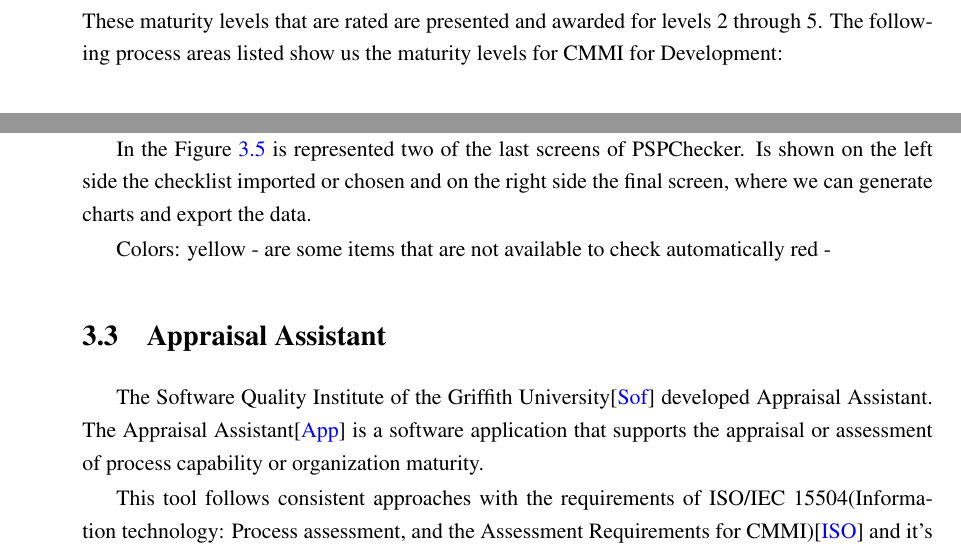
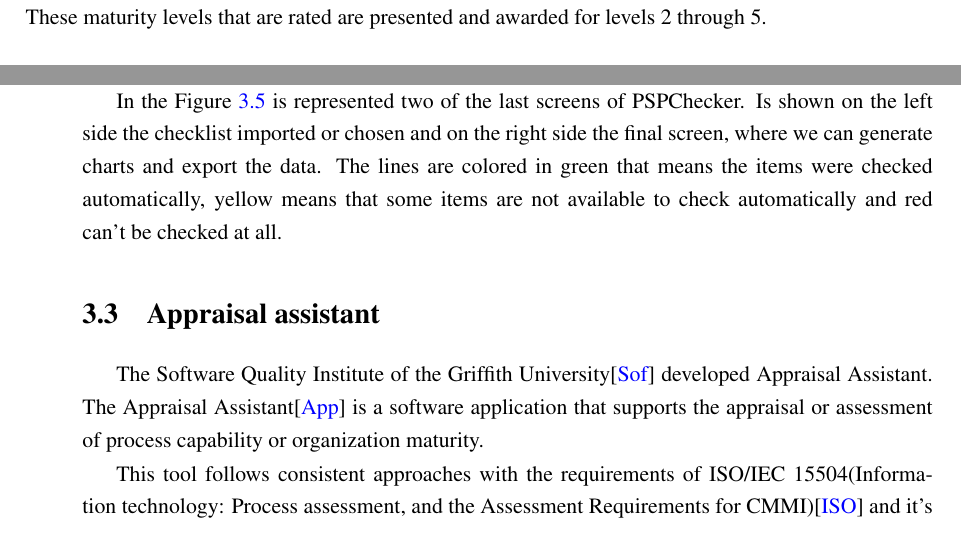
Before and after one commit to nelsonmendes/teseLatex, a LaTeX thesis (mieic-distrib/pdis-en.tex, which reads mieic-distrib/chapter2.tex, mieic-distrib/chapter3.tex): two parts of pages 21 and 37 of 48 before the commit and two parts of pages 20 and 37 of 48 after it, joined at a grey line, cut so that both start at the same text. Compiled offline with pdfLaTeX.

Commit message:
Done relatório

```diff
--- a/mieic-distrib/chapter2.tex
+++ b/mieic-distrib/chapter2.tex
@@ -103,7 +103,7 @@ In the pictorial diagram bellow in the Figure \ref{fig:cmmirepresentation} both
 		\label{fig:maturitylevels}
 	\end{center}
 \end{figure}
-Processes under the CMMI methodology are rated and grouped in maturity levels. There are five  maturity levels defined as: Initial, Managed, Defined, Quantitatively Managed, Optimizing. These maturity levels that are rated are presented and awarded for levels 2 through 5. The following process areas listed show us the maturity levels for CMMI for Development:
+Processes under the CMMI methodology are rated and grouped in maturity levels. There are five  maturity levels defined as: Initial, Managed, Defined, Quantitatively Managed, Optimizing. These maturity levels that are rated are presented and awarded for levels 2 through 5.
 
 %\begin{itemize}
 %	\item Maturity Level 2 - Managed
--- a/mieic-distrib/chapter3.tex
+++ b/mieic-distrib/chapter3.tex
@@ -100,12 +100,9 @@ This desktop application has as main functionalities:
 	\end{center}
 \end{figure}
 
-In the Figure \ref{fig:PSPresults} is represented two of the last screens of PSPChecker. Is shown on the left side the checklist imported or chosen and on the right side the final screen, where we can generate charts and export the data.
+In the Figure \ref{fig:PSPresults} is represented two of the last screens of PSPChecker. Is shown on the left side the checklist imported or chosen and on the right side the final screen, where we can generate charts and export the data. The lines are colored in green that means the items were checked automatically, yellow means that some items are not available to check automatically and red can't be checked at all.
 
-Colors: yellow - are some items that are not available to check automatically
-red -
-
-\section{Appraisal Assistant}
+\section{Appraisal assistant}
 
 The Software Quality Institute of the Griffith University\citep{SoftwareQuality2015} developed Appraisal Assistant. The Appraisal Assistant\citep{Appraisal2015} is a software application that supports the appraisal or assessment of process capability or organization maturity.
 
```
Also changed, not shown: mieic-distrib/chapter5.tex (+2 -2 lines), mieic-distrib/pdis-en.tex (+2 -2 lines), mieic-distrib/pdis-en.pdf, mieic-distrib/chapter3.tex (2 more changed lines).
